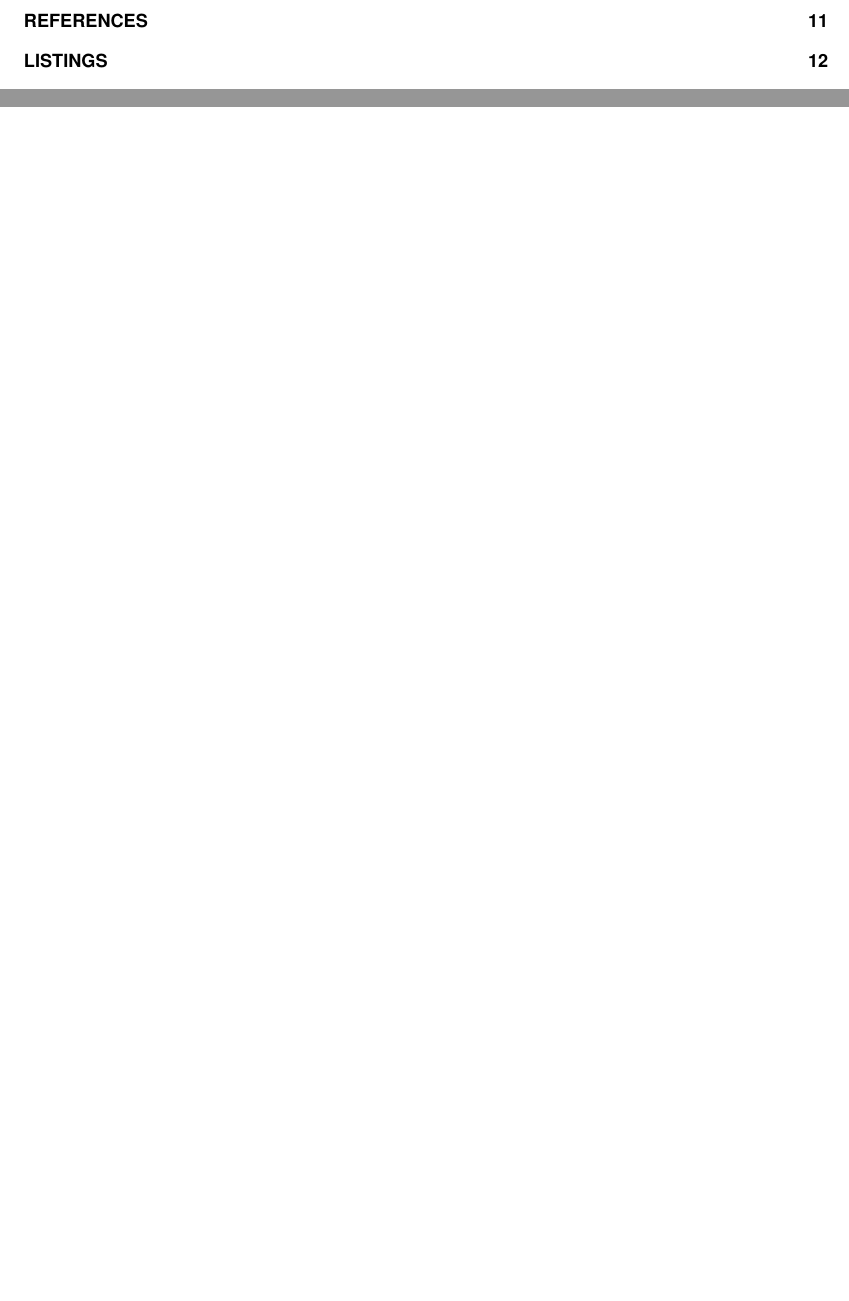
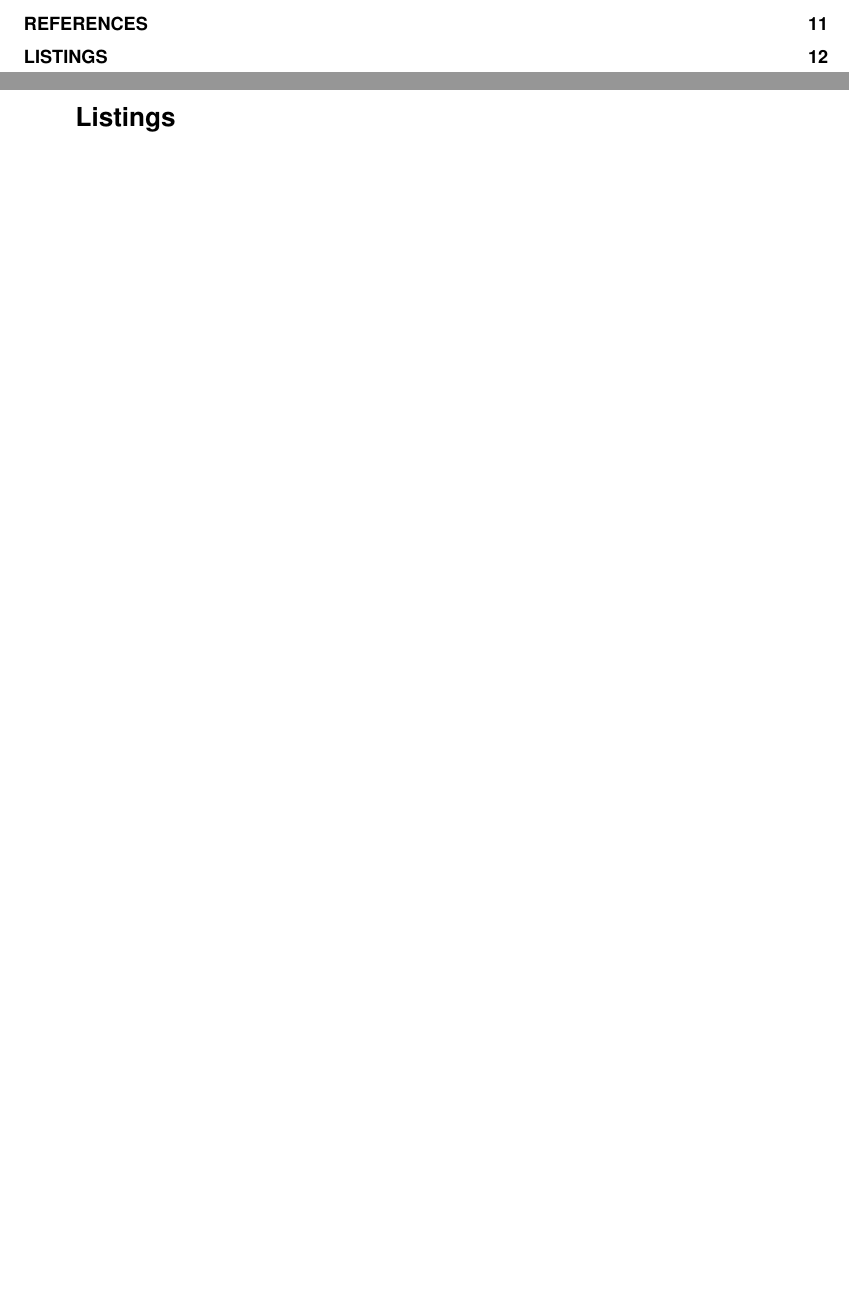
Before and after one commit to theimowski/master-thesis, a LaTeX document (docs/index.tex): two parts of pages 5 and 13 of 13 before the commit and two parts of pages 5 and 12 of 12 after it, joined at a grey line, cut so that both start at the same text, the shorter picture padded with empty space. Compiled offline with pdfLaTeX.

Commit message:
line space toc

```diff
--- a/docs/index.tex
+++ b/docs/index.tex
@@ -30,65 +30,28 @@
 \counterwithin{figure}{section}
 
 \usepackage{array}
+\usepackage{setspace}
 
 \addto\captionsenglish{
   \renewcommand{\contentsname}
     {CONTENTS} % Contents uppercased
 }
 
+\renewcommand{\baselinestretch}{1.5}
+
 % space after table caption
 \usepackage{caption}
 \captionsetup[table]{skip=6pt}
-
-% Identifiers in color code #000000
-\newcommand{\id}[1]{\textcolor{black}{#1}}
-
-% Comments in green
-\definecolor{officegreen}{rgb}{0, 0.5, 0}
-\newcommand{\com}[1]{\textcolor{officegreen}{#1}}
-
-% Inactive elements in color code #808080
-\newcommand{\inact}[1]{\textcolor{gray}{#1}}
-
-% Keywords in color code #000080
-\definecolor{navy}{rgb}{0, 0, 0.5}
-\newcommand{\kwd}[1]{\textcolor{navy}{#1}}
-
-% Numbers in color code #008000
-\newcommand{\num}[1]{\textcolor{officegreen}{#1}}
-
-% Operators in color code #800080
-\newcommand{\ops}[1]{\textcolor{purple}{#1}}
-
-% Preprocessors in color code #800080
-\newcommand{\prep}[1]{\textcolor{purple}{#1}}
-
-% Strings in color code #808000
-\newcommand{\str}[1]{\textcolor{olive}{#1}}
-
-% Lines in color code #80b0b0
-% Define relative color to work correctly with \newcommand
-\definecolor{linecolor}{rgb}{0.5, 0.6875, 0.6875}
-\newcommand{\lines}[1]{\textcolor{linecolor}{#1}}
-
-% fsi output in color code #606060
-\definecolor{outputcolor}{rgb}{0.375, 0.375, 0.375}
-\newcommand{\fsi}[1]{\textcolor{outputcolor}{#1}}
-
-% Omitted parts in color code #808080
-\newcommand{\omi}[1]{\textcolor{gray}{#1}}
-
-% Overriding color and style of line numbers
-\renewcommand{\theFancyVerbLine}{
-\lines{\small \arabic{FancyVerbLine}:}}
-
 
 \definecolor{bluekeywords}{rgb}{0.13,0.13,1}
 \definecolor{greencomments}{rgb}{0,0.5,0}
 \definecolor{redstrings}{rgb}{0.5,0,0}
 
 \usepackage{upquote}
-
+\usepackage{tocloft}
+\setlength{\cftbeforesecskip}{6pt}
+\setlength{\cftbeforesubsecskip}{6pt}
+\setlength{\cftbeforesubsubsecskip}{6pt}
 
 \lstdefinelanguage{FSharp}%
 {morekeywords={let, new, match, with, rec, open, module, namespace, type, of, member, %
@@ -110,6 +73,36 @@ mutable, if, then, else, cloud, async, static, use, abstract, interface, inherit
   literate={`}{\`}1,
   stringstyle=\color{redstrings},
 }
+
+\lstdefinelanguage{CSharp}%
+{ morekeywords = {abstract,event,new,struct,as,explicit,%
+    null,switch,base,extern,object,this,bool,false,%
+    operator,throw,break,finally,out,true,byte,fixed,%
+    override,try,case,float,params,typeof,catch,for,%
+    private,uint,char,foreach,protected,ulong,checked,%
+    goto,public,unchecked,class,if,readonly,unsafe,%
+    const,implicit,ref,ushort,continue,in,return,using,%
+    decimal,int,sbyte,virtual,default,interface,sealed,%
+    volatile,delegate,internal,short,void,do,is,sizeof,%
+    while,double,lock,stackalloc,else,long,static,%
+    enum,namespace,string,partial},
+  otherkeywords={ var, from, select, where, order, by },
+  keywordstyle=\color{bluekeywords},
+  sensitive=true,
+  basicstyle=\ttfamily,
+  breaklines=true,
+  xleftmargin=\parindent,
+  aboveskip=\bigskipamount,
+  tabsize=4,
+  morecomment=[l][\color{greencomments}]{///},
+  morecomment=[l][\color{greencomments}]{//},
+  morecomment=[s][\color{greencomments}]{{(*}{*)}},
+  morestring=[b]",
+  showstringspaces=false,
+  literate={`}{\`}1,
+  stringstyle=\color{redstrings},
+}
+
 
 \lstnewenvironment{mylisting}[3][]
   {
```
Also changed, not shown: docs/section-paradigms.md (+2 -2 lines), docs/index.tex (8 more changed lines).
